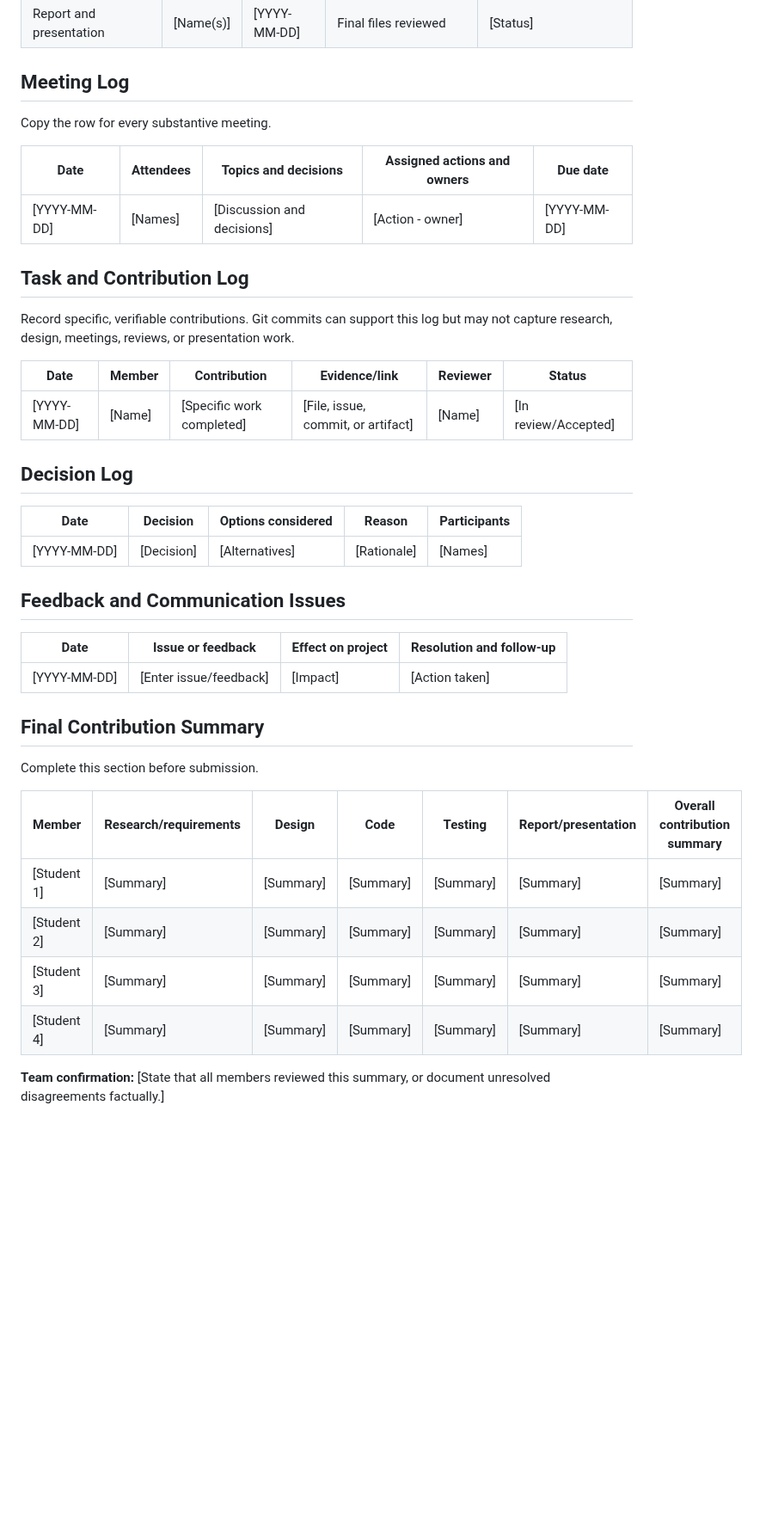
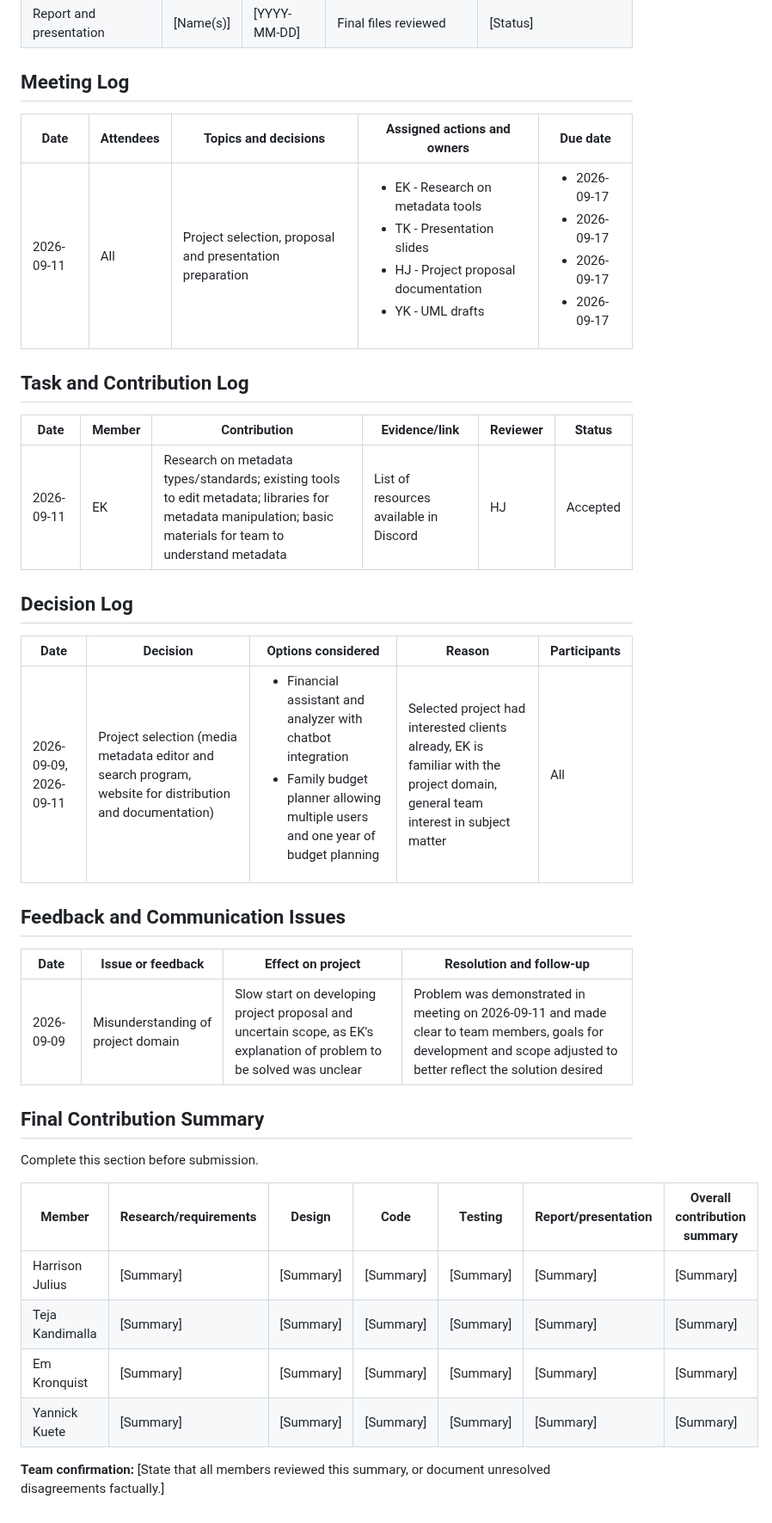
Before and after one commit to University-of-Colorado-Anschutz-Denver/CSCI-3508-Group-6, a Markdown page: documentation/06-team-collaboration-log.md, the part around one of its changes. Shown at 86% size. Rendered like a GitHub page; blank space fills up the shorter version.

```diff
--- a/documentation/06-team-collaboration-log.md
+++ b/documentation/06-team-collaboration-log.md
@@ -54,31 +54,27 @@ Explain how the assignments are fair and how all members will participate in res
 
 ## Meeting Log
 
-Copy the row for every substantive meeting.
-
 | Date | Attendees | Topics and decisions | Assigned actions and owners | Due date |
 | --- | --- | --- | --- | --- |
-| [YYYY-MM-DD] | [Names] | [Discussion and decisions] | [Action - owner] | [YYYY-MM-DD] |
+| 2026-09-11 | All | Project selection, proposal and presentation preparation | <ul><li>EK - Research on metadata tools</li><li>TK - Presentation slides</li><li>HJ - Project proposal documentation</li><li>YK - UML drafts</li></ul> | <ul><li>2026-09-17</li><li>2026-09-17</li><li>2026-09-17</li><li>2026-09-17</li></ul> |
 
 ## Task and Contribution Log
 
-Record specific, verifiable contributions. Git commits can support this log but may not capture research, design, meetings, reviews, or presentation work.
-
 | Date | Member | Contribution | Evidence/link | Reviewer | Status |
 | --- | --- | --- | --- | --- | --- |
-| [YYYY-MM-DD] | [Name] | [Specific work completed] | [File, issue, commit, or artifact] | [Name] | [In review/Accepted] |
+| 2026-09-11 | EK | Research on metadata types/standards; existing tools to edit metadata; libraries for metadata manipulation; basic materials for team to understand metadata | List of resources available in Discord | HJ | Accepted |
 
 ## Decision Log
 
 | Date | Decision | Options considered | Reason | Participants |
 | --- | --- | --- | --- | --- |
-| [YYYY-MM-DD] | [Decision] | [Alternatives] | [Rationale] | [Names] |
+| 2026-09-09, 2026-09-11 | Project selection (media metadata editor and search program, website for distribution and documentation) | <ul><li>Financial assistant and analyzer with chatbot integration</li><li>Family budget planner allowing multiple users and one year of budget planning | Selected project had interested clients already, EK is familiar with the project domain, general team interest in subject matter | All |
 
 ## Feedback and Communication Issues
 
 | Date | Issue or feedback | Effect on project | Resolution and follow-up |
 | --- | --- | --- | --- |
-| [YYYY-MM-DD] | [Enter issue/feedback] | [Impact] | [Action taken] |
+| 2026-09-09 | Misunderstanding of project domain | Slow start on developing project proposal and uncertain scope, as EK's explanation of problem to be solved was unclear | Problem was demonstrated in meeting on 2026-09-11 and made clear to team members, goals for development and scope adjusted to better reflect the solution desired |
 
 ## Final Contribution Summary
 
@@ -86,9 +82,9 @@ Complete this section before submission.
 
 | Member | Research/requirements | Design | Code | Testing | Report/presentation | Overall contribution summary |
 | --- | --- | --- | --- | --- | --- | --- |
-| [Student 1] | [Summary] | [Summary] | [Summary] | [Summary] | [Summary] | [Summary] |
-| [Student 2] | [Summary] | [Summary] | [Summary] | [Summary] | [Summary] | [Summary] |
-| [Student 3] | [Summary] | [Summary] | [Summary] | [Summary] | [Summary] | [Summary] |
-| [Student 4] | [Summary] | [Summary] | [Summary] | [Summary] | [Summary] | [Summary] |
+| Harrison Julius | [Summary] | [Summary] | [Summary] | [Summary] | [Summary] | [Summary] |
+| Teja Kandimalla | [Summary] | [Summary] | [Summary] | [Summary] | [Summary] | [Summary] |
+| Em Kronquist | [Summary] | [Summary] | [Summary] | [Summary] | [Summary] | [Summary] |
+| Yannick Kuete | [Summary] | [Summary] | [Summary] | [Summary] | [Summary] | [Summary] |
 
 **Team confirmation:** [State that all members reviewed this summary, or document unresolved disagreements factually.]
```
Also changed, not shown: other parts of documentation/06-team-collaboration-log.md (+11 -11 lines).
